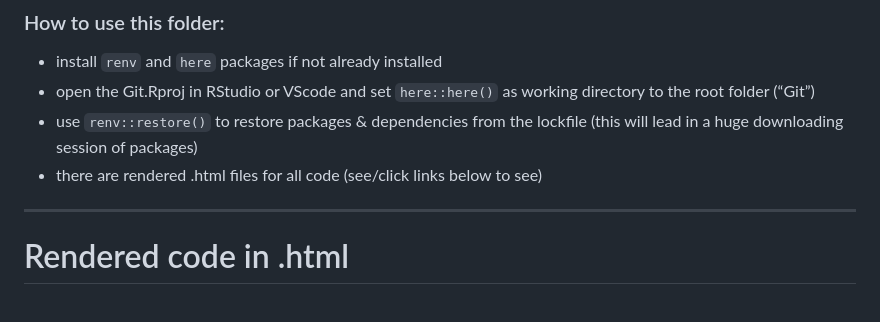
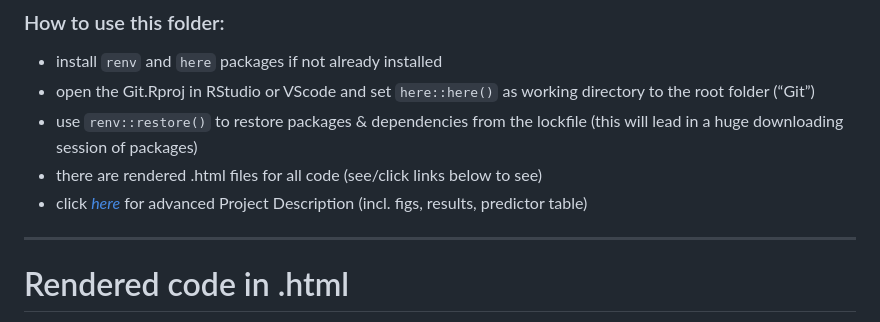
Before and after one commit to FriedaRosa/StaticPatterns_git, a Markdown page: README.md, the part around the change. Drawn GitHub-style.

Commit message:
Update README.md
added project description html rendered as reference for more info

```diff
--- a/README.md
+++ b/README.md
@@ -37,6 +37,7 @@
 - use `renv::restore()` to restore packages & dependencies from the
   lockfile (this will lead in a huge downloading session of packages)
 - there are rendered .html files for all code (see/click links below to see)
+- click [*here*](https://rawcdn.githack.com/FriedaRosa/StaticPatterns_git/11e14ef4f0208185b1110de9ea50ad1081532c07/Project_Description.html) for advanced Project Description (incl. figs, results, predictor table)
 
 ------------------------------------------------------------------------
 # Rendered code in .html
```
